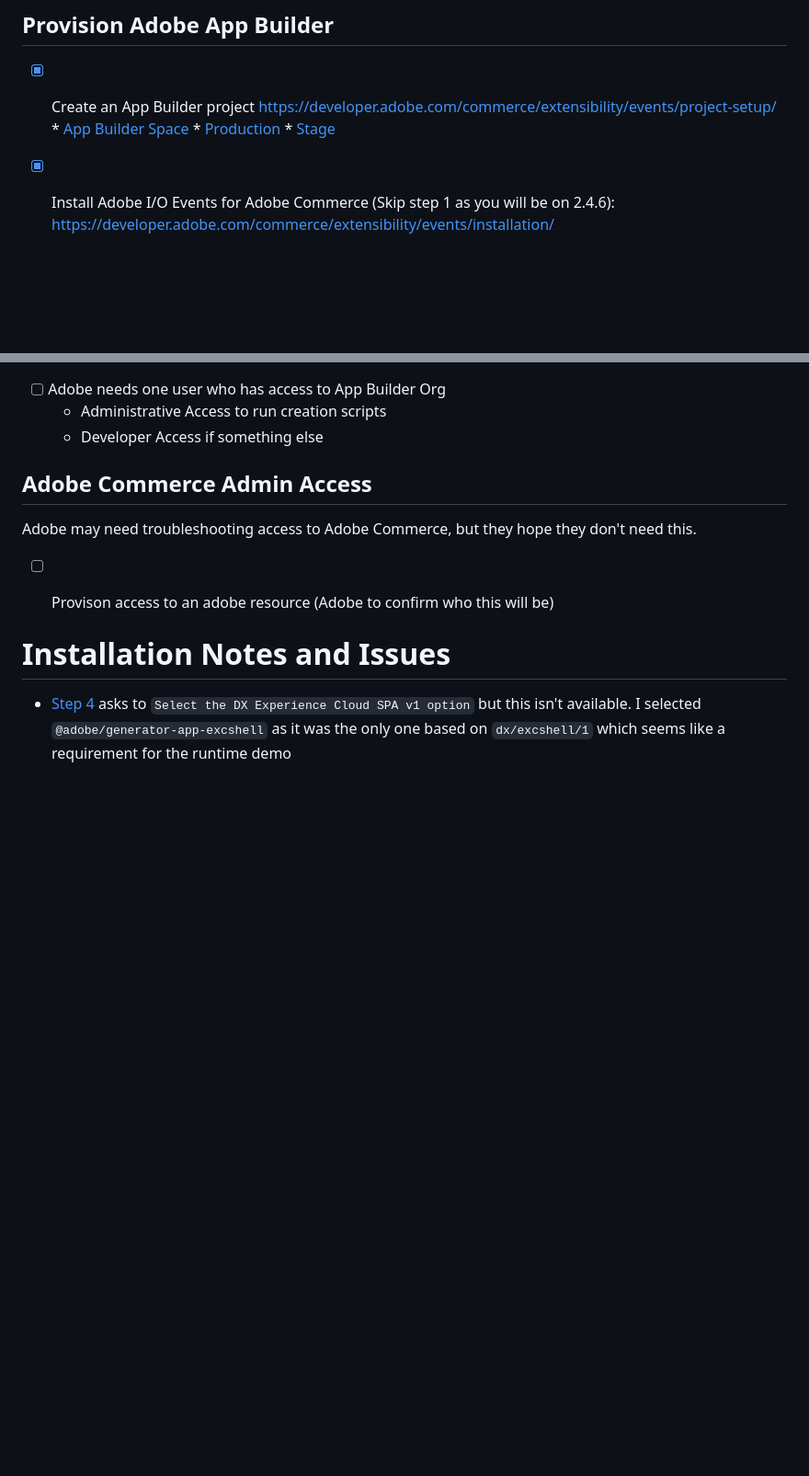
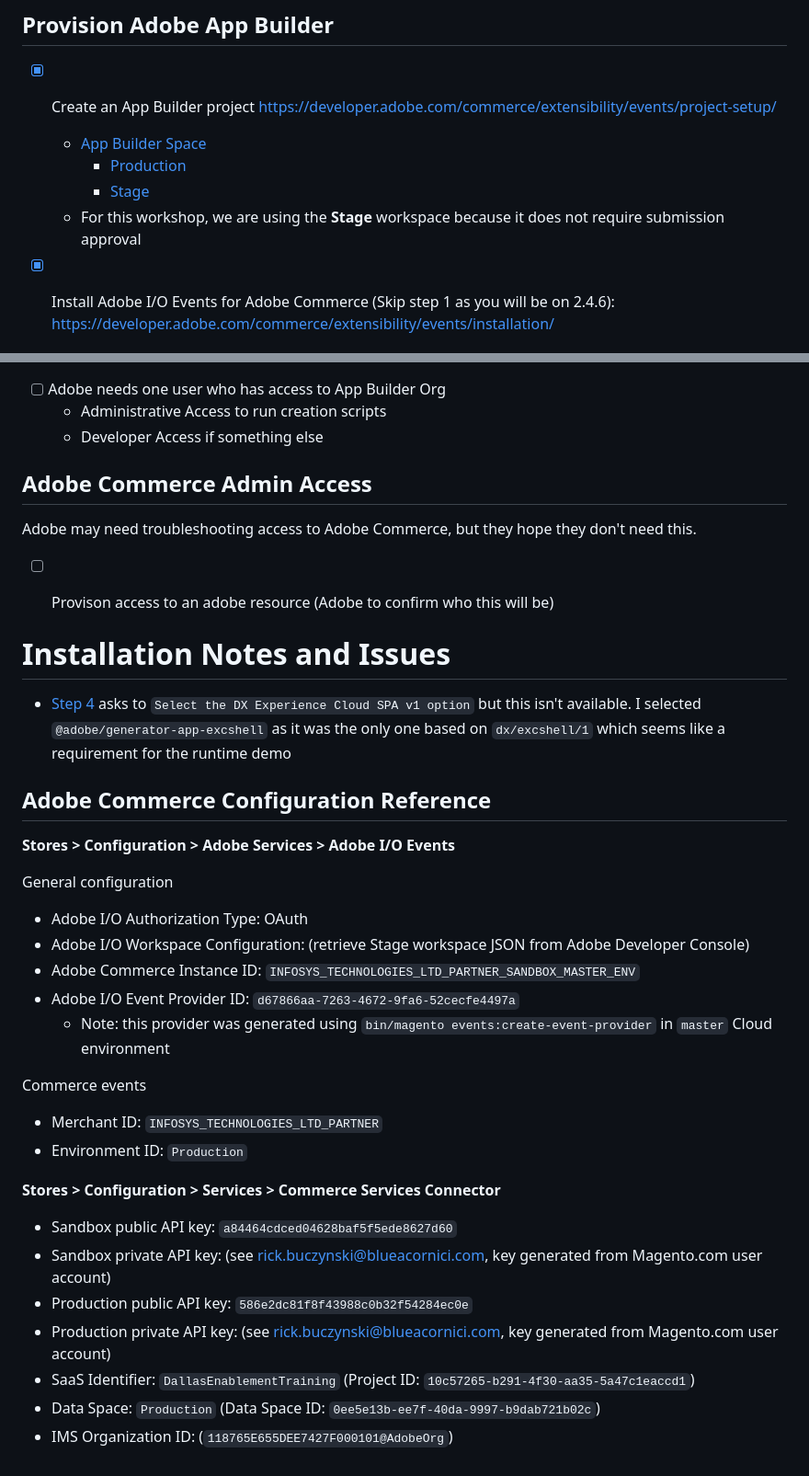
Before and after one commit to BlueAcornInc/dallas-enablement-training, a Markdown page: README.md, 2 parts joined by grey strips. Shown: that part at 92% size. GitHub-like rendering; blank space fills up the shorter version.

Commit message:
Add Adobe Commerce configuration values for reference

```diff
--- a/README.md
+++ b/README.md
@@ -10,9 +10,10 @@ https://solutionpartners.adobe.com/solution-partners/home/learn/tools/sandboxes.
 ## Provision Adobe App Builder
 
 - [x] Create an App Builder project https://developer.adobe.com/commerce/extensibility/events/project-setup/
-        * [App Builder Space](https://developer.adobe.com/console/projects/51911/4566206088345069907/)
-            * [Production](https://developer.adobe.com/console/projects/51911/4566206088345069907/workspaces/4566206088345079600/details)
-            * [Stage](https://developer.adobe.com/console/projects/51911/4566206088345069907/workspaces/4566206088345079601/details)
+    - [App Builder Space](https://developer.adobe.com/console/projects/51911/4566206088345069907/)
+      - [Production](https://developer.adobe.com/console/projects/51911/4566206088345069907/workspaces/4566206088345079600/details)
+      - [Stage](https://developer.adobe.com/console/projects/51911/4566206088345069907/workspaces/4566206088345079601/details)
+    - For this workshop, we are using the **Stage** workspace because it does not require submission approval
 
 - [x] Install Adobe I/O Events for Adobe Commerce (Skip step 1 as you will be on 2.4.6): https://developer.adobe.com/commerce/extensibility/events/installation/
 - [x] Configure Adobe I/O Connection within App Builder https://developer.adobe.com/commerce/extensibility/events/configure-commerce/
@@ -63,3 +65,28 @@ Adobe may need troubleshooting access to Adobe Commerce, but they hope they don'
 # Installation Notes and Issues
 
 * [Step 4](https://developer.adobe.com/commerce/extensibility/events/project-setup/) asks to `Select the DX Experience Cloud SPA v1 option` but this isn't available. I selected `@adobe/generator-app-excshell` as it was the only one based on `dx/excshell/1` which seems like a requirement for the runtime demo
+
+## Adobe Commerce Configuration Reference
+
+**Stores > Configuration > Adobe Services > Adobe I/O Events**
+
+General configuration
+- Adobe I/O Authorization Type: OAuth
+- Adobe I/O Workspace Configuration: (retrieve Stage workspace JSON from Adobe Developer Console)
+- Adobe Commerce Instance ID: `INFOSYS_TECHNOLOGIES_LTD_PARTNER_SANDBOX_MASTER_ENV`
+- Adobe I/O Event Provider ID: `d67866aa-7263-4672-9fa6-52cecfe4497a`
+    - Note: this provider was generated using `bin/magento events:create-event-provider` in `master` Cloud environment
+
+Commerce events
+- Merchant ID: `INFOSYS_TECHNOLOGIES_LTD_PARTNER`
+- Environment ID: `Production`
+
+**Stores > Configuration > Services > Commerce Services Connector**
+
+- Sandbox public API key: `a84464cdced04628baf5f5ede8627d60`
+- Sandbox private API key: (see <rick.buczynski@blueacornici.com>, key generated from Magento.com user account)
+- Production public API key: `586e2dc81f8f43988c0b32f54284ec0e`
+- Production private API key: (see <rick.buczynski@blueacornici.com>, key generated from Magento.com user account)
+- SaaS Identifier: `DallasEnablementTraining` (Project ID: `10c57265-b291-4f30-aa35-5a47c1eaccd1`)
+- Data Space: `Production` (Data Space ID: `0ee5e13b-ee7f-40da-9997-b9dab721b02c`)
+- IMS Organization ID: (`118765E655DEE7427F000101@AdobeOrg`)
```
Also changed, not shown: other parts of README.md (+3 -2 lines).
